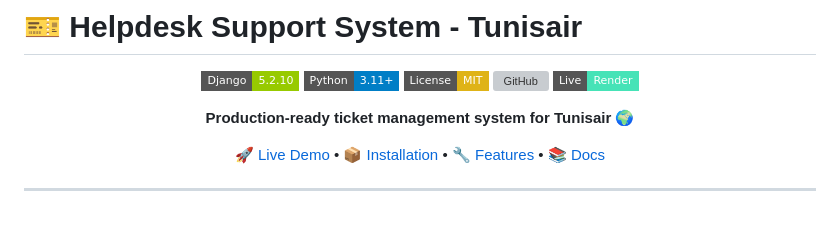
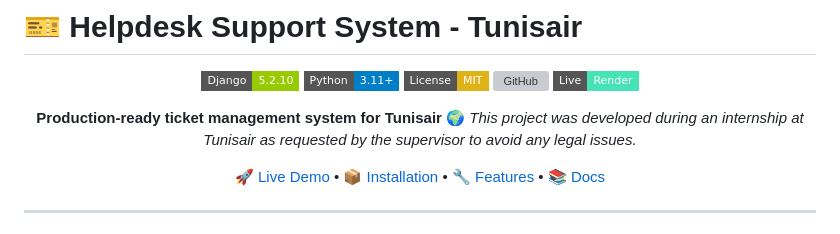
Before and after one commit to Dali15/help-desk-app, a Markdown page: README.md, the part around the change. Drawn GitHub-style; badges without logos; grey boxes are pictures that could not be loaded.

```diff
--- a/README.md
+++ b/README.md
@@ -9,6 +9,7 @@
 [![Live](https://img.shields.io/badge/Live-Render-46E3B7?style=flat-square&logo=render)](https://help-desk-tunisiar.onrender.com)
 
 **Production-ready ticket management system for Tunisair** 🌍
+*This project was developed during an internship at Tunisair as requested by the supervisor to avoid any legal issues.*
 
 [🚀 Live Demo](#-live-demo) • [📦 Installation](#-installation) • [🔧 Features](#-features) • [📚 Docs](#-documentation)
 
```
